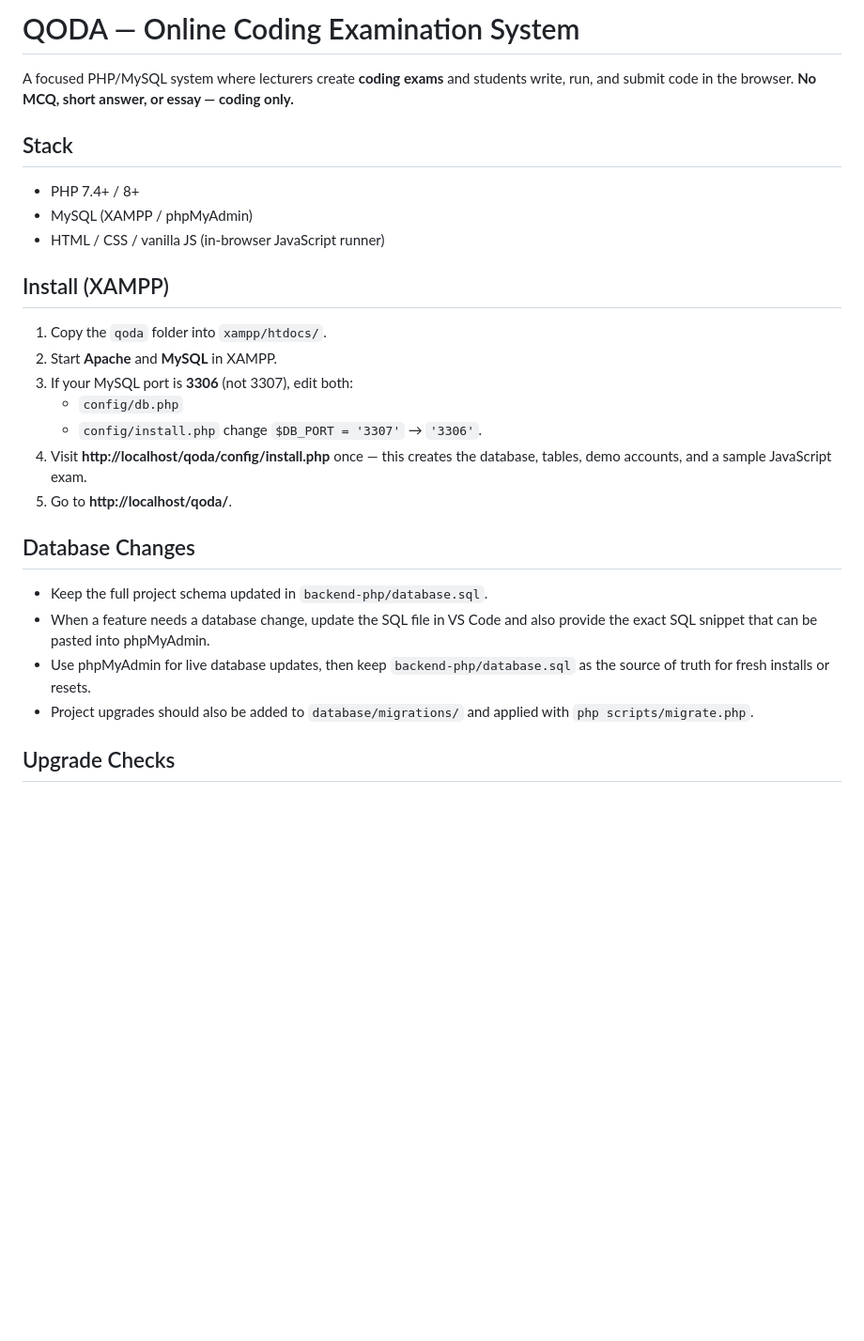
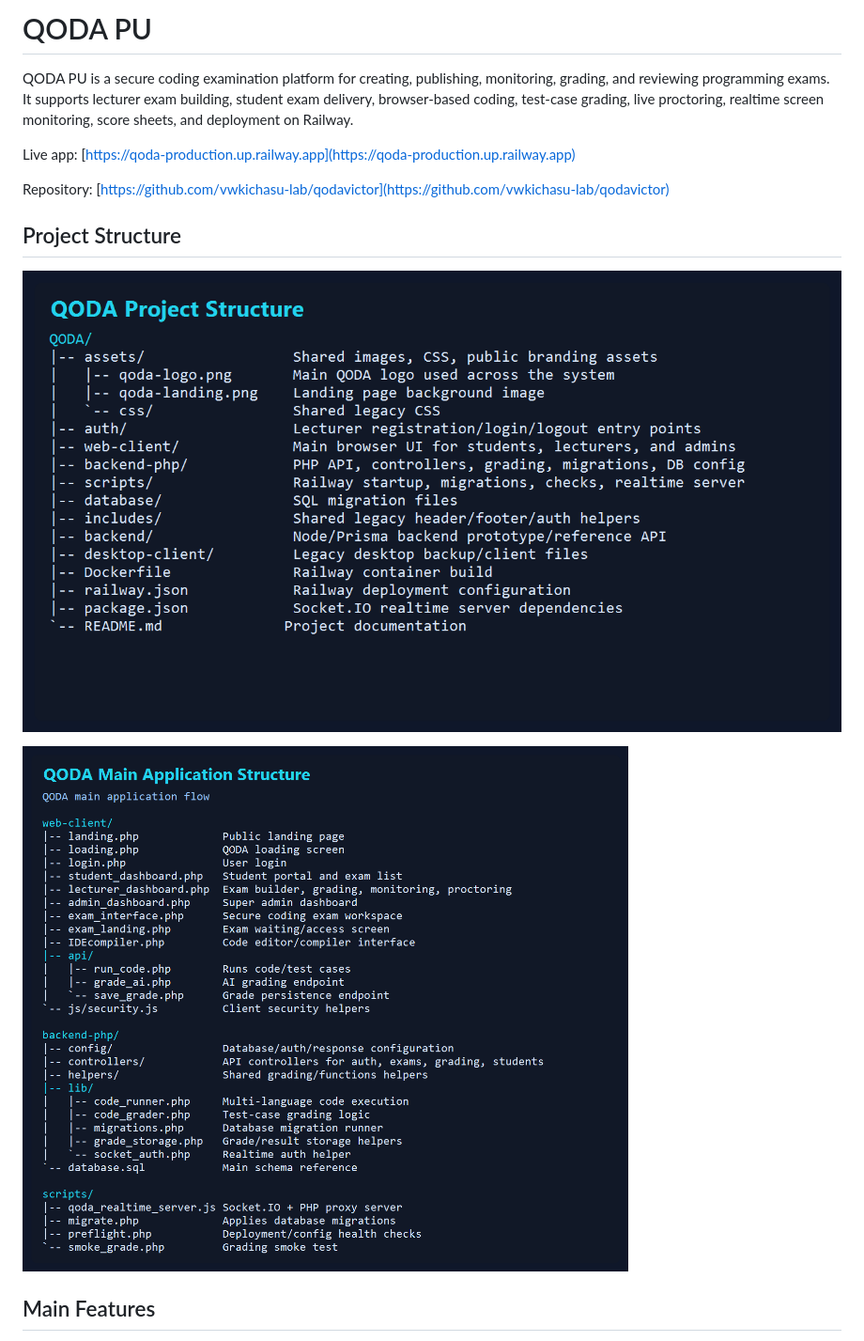
Before and after one commit to vwkichasu-lab/qodavictor, a Markdown page: README.md, the part around the change printed below. Shown: that part at 94% size. Drawn GitHub-style; pictures changed too: docs/project-structure-application.png (added), docs/project-structure-main.png (added); blank space fills up the shorter version.

Commit message:
Update README with project structure

```diff
--- a/README.md
+++ b/README.md
@@ -1,29 +1,16 @@
-# QODA — Online Coding Examination System
+# QODA PU
 
-A focused PHP/MySQL system where lecturers create **coding exams** and students write, run, and submit code in the browser. **No MCQ, short answer, or essay — coding only.**
+QODA PU is a secure coding examination platform for creating, publishing, monitoring, grading, and reviewing programming exams. It supports lecturer exam building, student exam delivery, browser-based coding, test-case grading, live proctoring, realtime screen monitoring, score sheets, and deployment on Railway.
 
-## Stack
-- PHP 7.4+ / 8+
-- MySQL (XAMPP / phpMyAdmin)
-- HTML / CSS / vanilla JS (in-browser JavaScript runner)
+Live app: [https://qoda-production.up.railway.app](https://qoda-production.up.railway.app)
 
-## Install (XAMPP)
+Repository: [https://github.com/vwkichasu-lab/qodavictor](https://github.com/vwkichasu-lab/qodavictor)
 
-1. Copy the `qoda` folder into `xampp/htdocs/`.
-2. Start **Apache** and **MySQL** in XAMPP.
-3. If your MySQL port is **3306** (not 3307), edit both:
-   - `config/db.php`
-   - `config/install.php`
-   change `$DB_PORT = '3307'` → `'3306'`.
-4. Visit **http://localhost/qoda/config/install.php** once — this creates the database, tables, demo accounts, and a sample JavaScript exam.
-5. Go to **http://localhost/qoda/**.
+## Project Structure
 
-## Database Changes
+![QODA project structure](docs/project-structure-main.png)
 
-- Keep the full project schema updated in `backend-php/database.sql`.
-- When a feature needs a database change, update the SQL file in VS Code and also provide the exact SQL snippet that can be pasted into phpMyAdmin.
-- Use phpMyAdmin for live database updates, then keep `backend-php/database.sql` as the source of truth for fresh installs or resets.
-- Project upgrades should also be added to `database/migrations/` and applied with `php scripts/migrate.php`.
+![QODA main application structure](docs/project-structure-application.png)
 
-## Upgrade Checks
+## Main Features
 
```
Also changed, not shown: other parts of README.md (+112 -22 lines).
